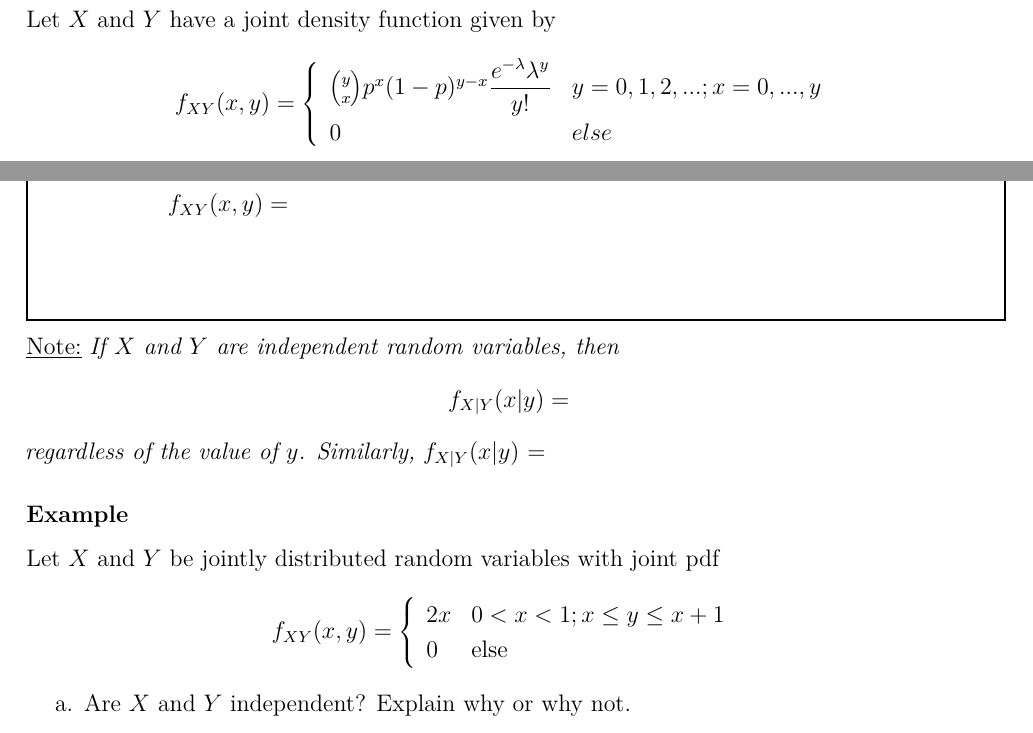
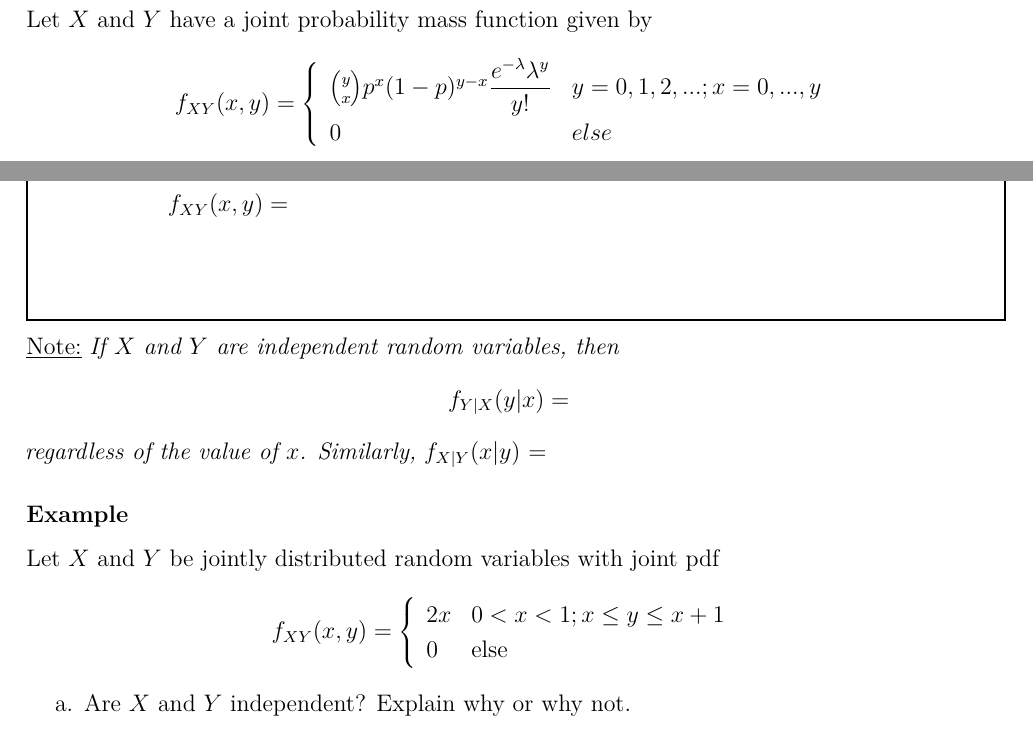
Before and after one commit to staceyhancock/stat501, an R Markdown document (notes/Ch4-random-variables/stat501-mv-random-variables.Rmd): two parts of pages 11 and 15 of 37, joined at a grey line, cut so that both start at the same text. The pictures show the output file notes/Ch4-random-variables/stat501-mv-random-variables.pdf that the author committed with the source.

Commit message:
Fix typos in Ch 4 notes

```diff
--- a/notes/Ch4-random-variables/stat501-mv-random-variables.Rmd
+++ b/notes/Ch4-random-variables/stat501-mv-random-variables.Rmd
@@ -291,7 +291,7 @@ Let $X$ and $Y$ have a joint density function given by $\displaystyle f_{XY}(x,y
 
 ### Example
 
-Let $X$ and $Y$ have a joint density function given by
+Let $X$ and $Y$ have a joint probability mass function given by
 $$
 f_{XY}(x,y) = \begin{cases}\begin{array}{ll}
 \binom{y}{x}p^x(1-p)^{y-x}\dfrac{e^{-\lambda}\lambda^y}{y!} & y = 0,1,2,...; x = 0,...,y\\
@@ -387,8 +387,8 @@ $$
 
 \end{mdframed}
 
-\underline{Note:} _If $X$ and $Y$ are independent random variables, then_ $$f_{X|Y}(x|y) = \hspace{.1in}$$
-_regardless of the value of $y$. Similarly,_ $f_{X|Y}(x|y)$ = \hspace{.1in}
+\underline{Note:} _If $X$ and $Y$ are independent random variables, then_ $$f_{Y|X}(y|x) = \hspace{.1in}$$
+_regardless of the value of $x$. Similarly,_ $f_{X|Y}(x|y)$ = \hspace{.1in}
 
 ### Example
 
```
Also changed, not shown: notes/Ch4-random-variables/stat501-mv-random-variables.pdf.
